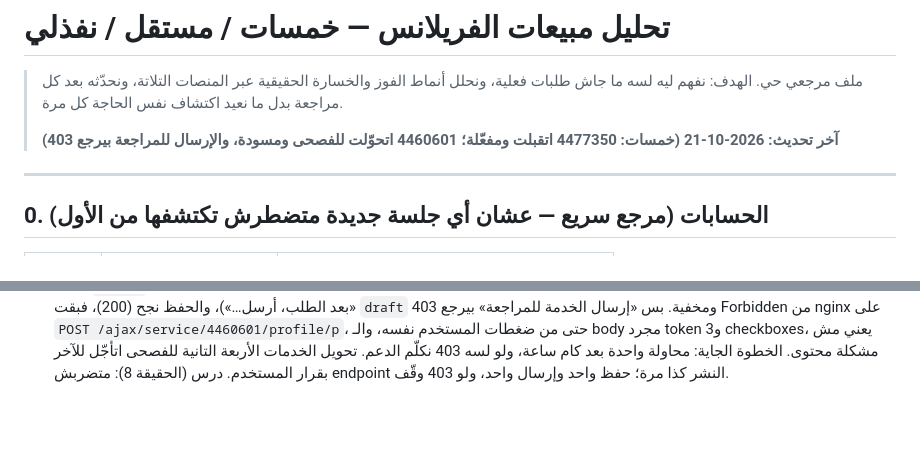
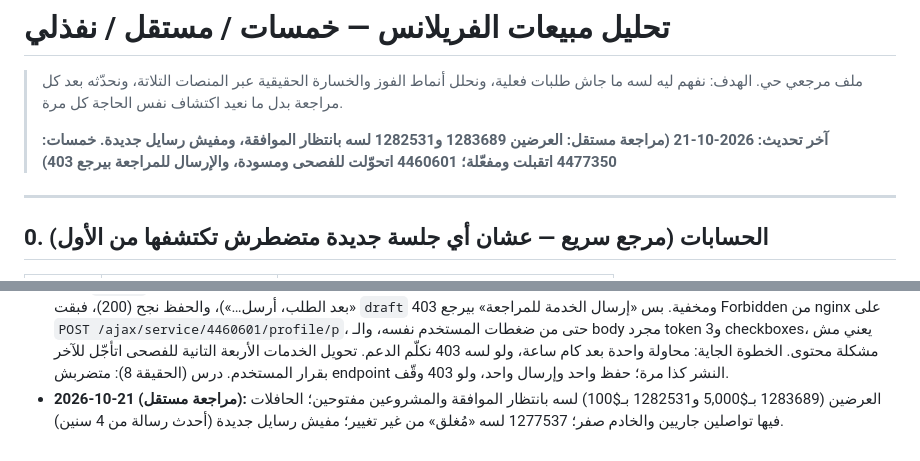
Before and after one commit to beingmomen/ghost, a Markdown page: docs/FREELANCE_SALES_TRACKER.md, 2 parts joined by grey strips. Drawn GitHub-style; blank space fills up the shorter version.

Commit message:
fix(docs): update freelance sales tracker with latest project statuses and approval updates

```diff
--- a/docs/FREELANCE_SALES_TRACKER.md
+++ b/docs/FREELANCE_SALES_TRACKER.md
@@ -2,7 +2,7 @@
 
 > ملف مرجعي حي. الهدف: نفهم ليه لسه ما جاش طلبات فعلية، ونحلل أنماط الفوز والخسارة الحقيقية عبر المنصات التلاتة، ونحدّثه بعد كل مراجعة بدل ما نعيد اكتشاف نفس الحاجة كل مرة.
 >
-> **آخر تحديث: 2026-10-21 (خمسات: 4477350 اتقبلت ومفعّلة؛ 4460601 اتحوّلت للفصحى ومسودة، والإرسال للمراجعة بيرجع 403)**
+> **آخر تحديث: 2026-10-21 (مراجعة مستقل: العرضين 1283689 و1282531 لسه بانتظار الموافقة، ومفيش رسايل جديدة. خمسات: 4477350 اتقبلت ومفعّلة؛ 4460601 اتحوّلت للفصحى ومسودة، والإرسال للمراجعة بيرجع 403)**
 
 ---
 
@@ -176,3 +176,4 @@
   - الـfile input اللي جوه `.dropzone.thumb` هو الغلاف، والتاني (multiple) هو المعرض. وأحيانًا الرفع على الأداة بيروح للمعرض، فلازم نتأكد من `profile.info.thumb_url`.
   - حذف صورة من المعرض بيفتح confirm أصلي بيوقّف المتصفح، فلازم `window.confirm=()=>true` قبلها.
 - **2026-10-21 (تشغيل اتنين وعشرين — قبول 4477350 وتحويل 4460601 للفصحى):** **خمسات:** 4477350 (رفع تطبيق على VPS) اتقبلت وبقت `active`. 4460601 (Backend وREST API) اتحوّل نصها للفصحى (الوصف، وميزتين، وتعليمات المشتري، و«قبل البدء هحتاج…» بقت «بعد الطلب، أرسل…»)، والحفظ نجح (200)، فبقت `draft` ومخفية. بس «إرسال الخدمة للمراجعة» بيرجع 403 Forbidden من nginx على `POST /ajax/service/4460601/profile/p`، حتى من ضغطات المستخدم نفسه، والـ body مجرد token و3 checkboxes، يعني مش مشكلة محتوى. الخطوة الجاية: محاولة واحدة بعد كام ساعة، ولو لسه 403 نكلّم الدعم. تحويل الخدمات الأربعة التانية للفصحى اتأجّل للآخر بقرار المستخدم. درس (الحقيقة 8): متضربش endpoint النشر كذا مرة؛ حفظ واحد وإرسال واحد، ولو 403 وقّف.
+- **2026-10-21 (مراجعة مستقل):** العرضين (1283689 بـ$5,000 و1282531 بـ$100) لسه بانتظار الموافقة والمشروعين مفتوحين؛ الحافلات فيها تواصلين جاريين والخادم صفر؛ 1277537 لسه «مُغلق» من غير تغيير؛ مفيش رسايل جديدة (أحدث رسالة من 4 سنين).
```
Also changed, not shown: other parts of docs/FREELANCE_SALES_TRACKER.md (+3 -3 lines).
